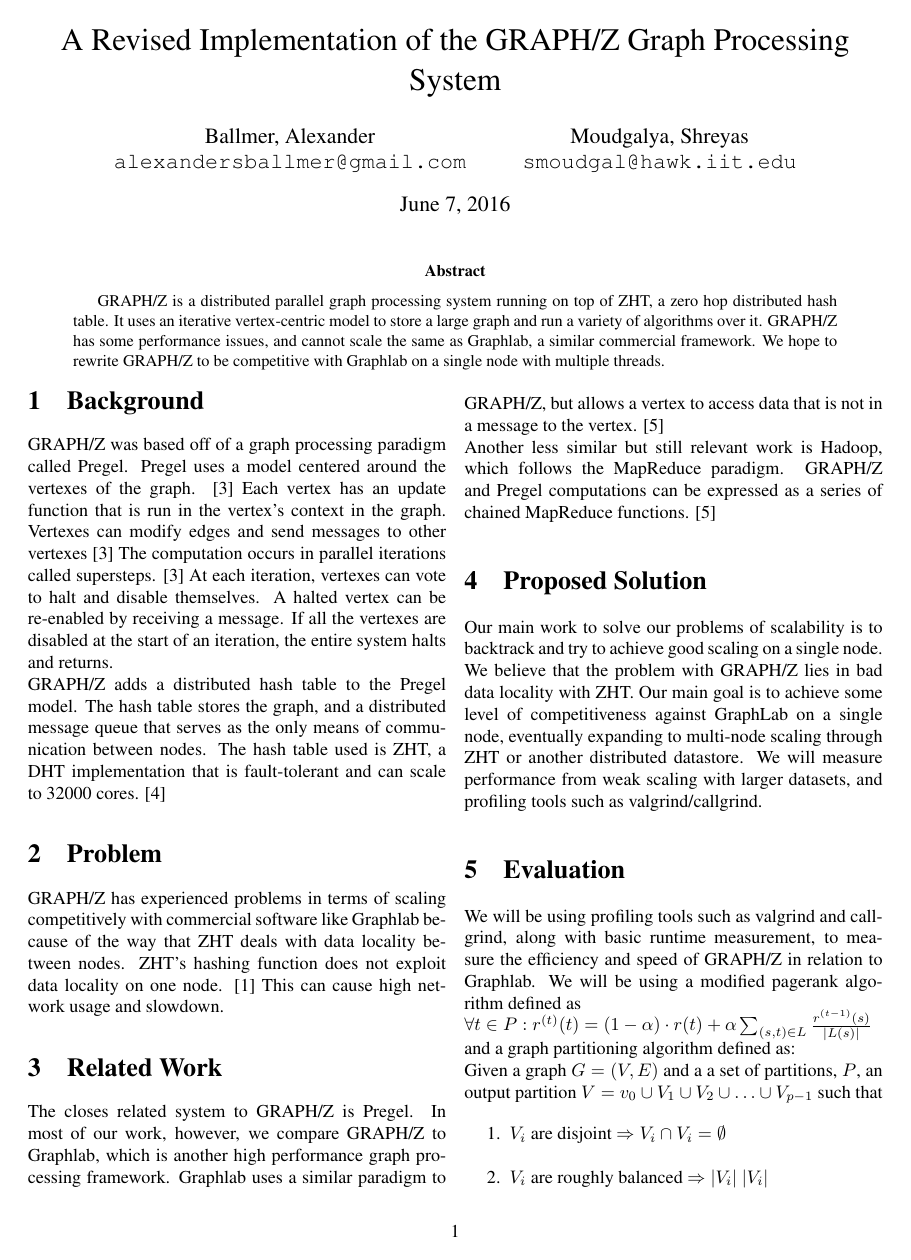
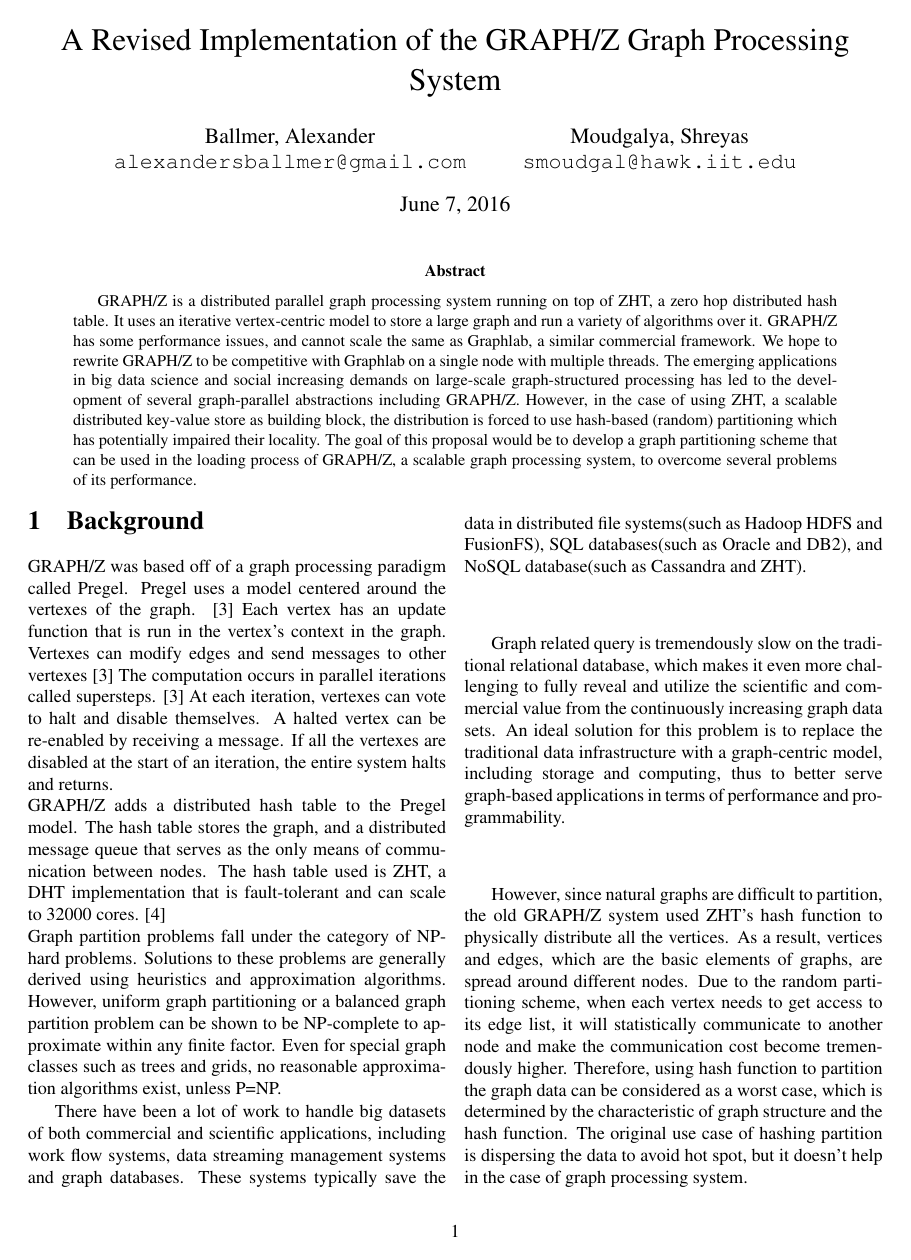
Before and after one commit to fmeef/SC16_proposed_docs, a LaTeX paper (proposal/proposal.tex): page 1 of 2 before the commit and page 1 of 3 after it. Compiled offline with pdfLaTeX.

Commit message:
Add some of Shreyas' work

```diff
--- a/proposal/proposal.tex
+++ b/proposal/proposal.tex
@@ -27,13 +27,21 @@
 \maketitle
 
 \begin{abstract}
-  GRAPH/Z is a distributed parallel graph processing system running on top of ZHT, a zero hop distributed hash table. It uses an iterative vertex-centric model to store a large graph and run a variety of algorithms over it. GRAPH/Z has some performance issues, and cannot scale the same as Graphlab, a similar commercial framework. We hope to rewrite GRAPH/Z to be competitive with Graphlab on a single node with multiple threads.
+  GRAPH/Z is a distributed parallel graph processing system running on top of ZHT, a zero hop distributed hash table. It uses an iterative vertex-centric model to store a large graph and run a variety of algorithms over it. GRAPH/Z has some performance issues, and cannot scale the same as Graphlab, a similar commercial framework. We hope to rewrite GRAPH/Z to be competitive with Graphlab on a single node with multiple threads. The emerging applications in big data science and social increasing demands on large-scale graph-structured processing has led to the development of several graph-parallel abstractions including GRAPH/Z. However, in the case of using ZHT, a scalable distributed key-value store as building block, the distribution is forced to use hash-based (random) partitioning which has potentially impaired their locality. The goal of this proposal would be to develop a graph partitioning scheme that can be used in the loading process of GRAPH/Z, a scalable graph processing system, to overcome several problems of its performance.
 \end{abstract}
 
 \begin{multicols}{2}
   \section{Background}
   GRAPH/Z was based off of a graph processing paradigm called Pregel. Pregel uses a model centered around the vertexes of the graph. \cite{Gz:1}  Each vertex has an update function that is run in the vertex's context in the graph. Vertexes can modify edges and send messages to other vertexes \cite{Gz:1} The computation occurs in parallel iterations called supersteps. \cite{Gz:1} At each iteration, vertexes can vote to halt and disable themselves. A halted vertex can be re-enabled by receiving a message. If all the vertexes are disabled at the start of an iteration, the entire system halts and returns.\\
-  GRAPH/Z adds a distributed hash table to the Pregel model. The hash table stores the graph, and a distributed message queue that serves as the only means of communication between nodes. The hash table used is ZHT, a DHT implementation that is fault-tolerant and can scale to 32000 cores. \cite{Gz:2}
+  GRAPH/Z adds a distributed hash table to the Pregel model. The hash table stores the graph, and a distributed message queue that serves as the only means of communication between nodes. The hash table used is ZHT, a DHT implementation that is fault-tolerant and can scale to 32000 cores. \cite{Gz:2}\\
+  Graph partition problems fall under the category of NP-hard problems. Solutions to these problems are generally derived using heuristics and approximation algorithms. However, uniform graph partitioning or a balanced graph partition problem can be shown to be NP-complete to approximate within any finite factor. Even for special graph classes such as trees and grids, no reasonable approximation algorithms exist, unless P=NP.
+
+  There have been a lot of work to handle big datasets of both commercial and scientific applications, including work flow systems, data streaming management systems and graph databases. These systems typically save the data in distributed file systems(such as Hadoop HDFS and FusionFS), SQL databases(such as Oracle and DB2), and NoSQL database(such as Cassandra and ZHT).
+
+  Graph related query is tremendously slow on the traditional relational database, which makes it even more challenging to fully reveal and utilize the scientific and commercial value from the continuously increasing graph data sets. An ideal solution for this problem is to replace the traditional data infrastructure with a graph-centric model, including storage and computing, thus to better serve graph-based applications in terms of performance and programmability.
+
+  However, since natural graphs are difficult to partition, the old GRAPH/Z system used ZHT’s hash function to physically distribute all the vertices. As a result, vertices and edges, which are the basic elements of graphs, are spread around different nodes. Due to the random partitioning scheme, when each vertex needs to get access to its edge list, it will statistically communicate to another node and make the communication cost become tremendously higher. Therefore, using hash function to partition the graph data can be considered as a worst case, which is determined by the characteristic of graph structure and the hash function. The original use case of hashing partition is dispersing the data to avoid hot spot, but it doesn’t help in the case of graph processing system.
+
   \section{Problem}
   GRAPH/Z has experienced problems in terms of scaling competitively with commercial software like Graphlab because of the way that ZHT deals with data locality between nodes. ZHT's hashing function does not exploit data locality on one node. \cite{Gz:3} This can cause high network usage and slowdown.
   \section{Related Work}
```
Also changed, not shown: proposal/proposal.pdf, 1 other file.
